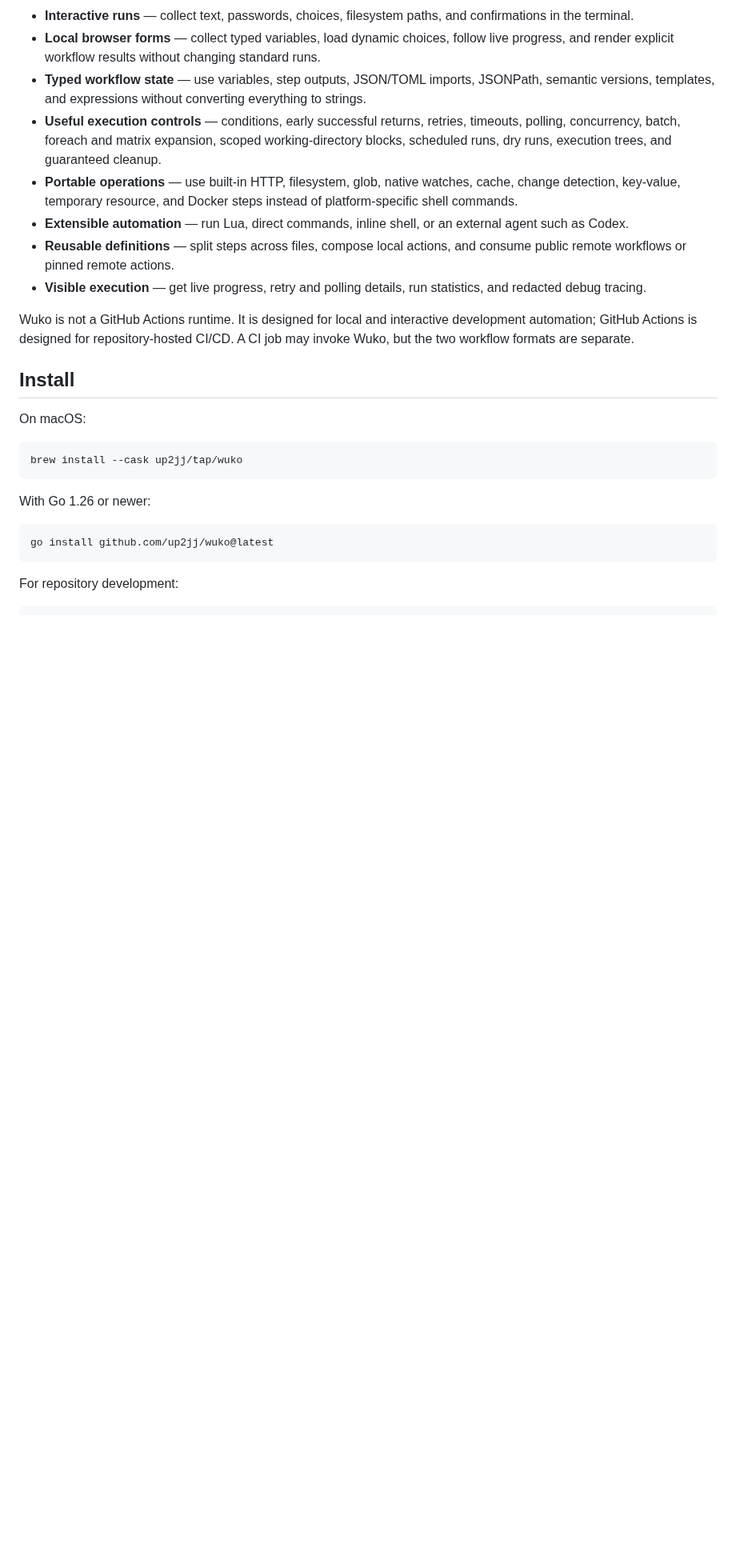
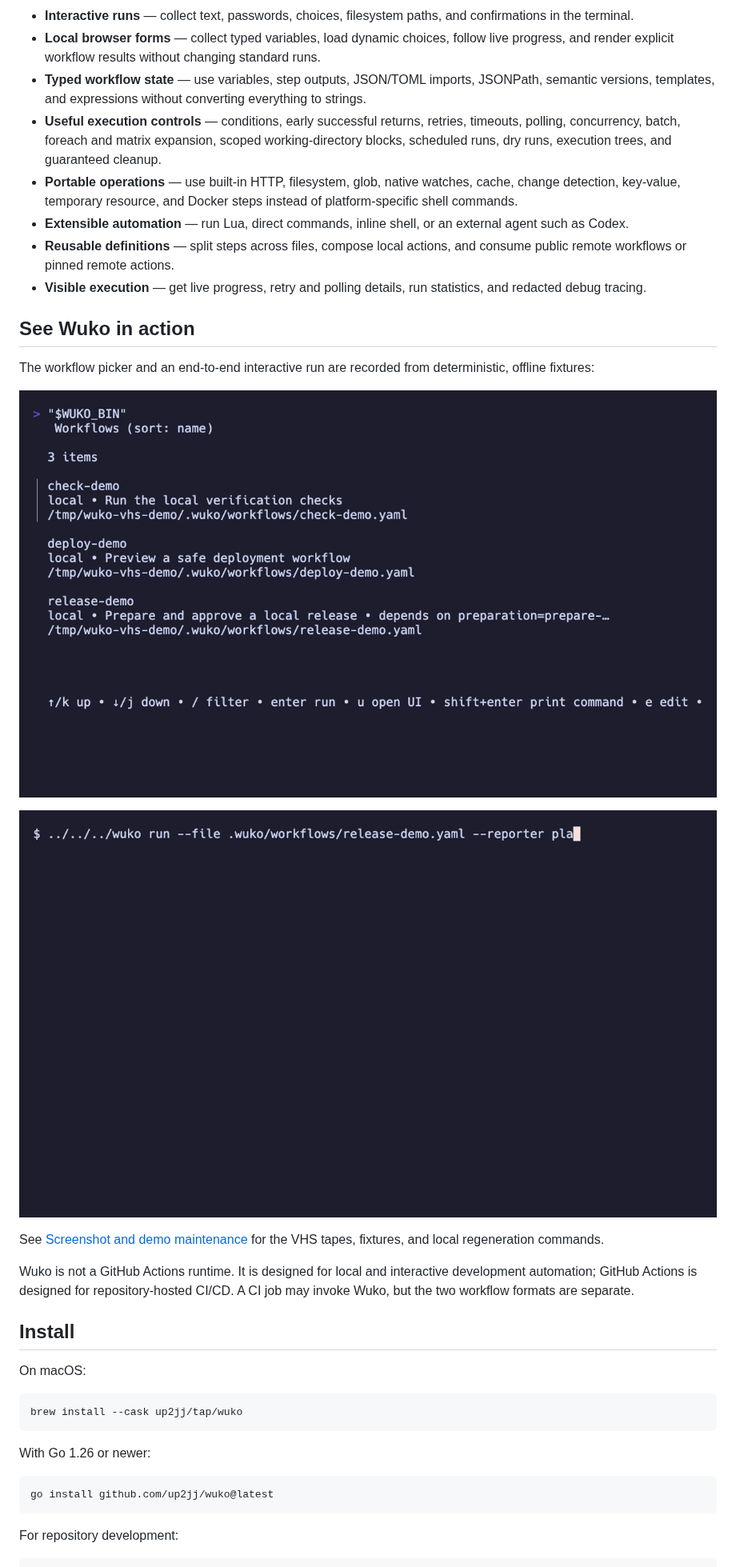
Before and after one commit to up2jj/wuko, a Markdown page: README.md, the part around one of its changes. Shown at 80% size. Rendered like a GitHub page; pictures changed too: docs/assets/interactive-workflow.gif (added), docs/assets/workflow-picker.gif (added); blank space fills up the shorter version.

Commit message:
ci: validate VHS demos and document screenshots

```diff
--- a/README.md
+++ b/README.md
@@ -24,6 +24,18 @@ with typed data and files, call APIs, run scripts or containers, and start codin
   remote workflows or pinned remote actions.
 - **Visible execution** — get live progress, retry and polling details, run statistics, and
   redacted debug tracing.
+
+## See Wuko in action
+
+The workflow picker and an end-to-end interactive run are recorded from deterministic, offline
+fixtures:
+
+![Wuko workflow picker](docs/assets/workflow-picker.gif)
+
+![Wuko interactive workflow](docs/assets/interactive-workflow.gif)
+
+See [Screenshot and demo maintenance](docs/screenshots.md) for the VHS tapes, fixtures, and local
+regeneration commands.
 
 Wuko is not a GitHub Actions runtime. It is designed for local and interactive development
 automation; GitHub Actions is designed for repository-hosted CI/CD. A CI job may invoke Wuko, but
```
Also changed, not shown: other parts of README.md (+1 -0 lines), docs/screenshots.md (added, +43 -0 lines), docs/assets/workflow-tree.png (added), 9 other files.
